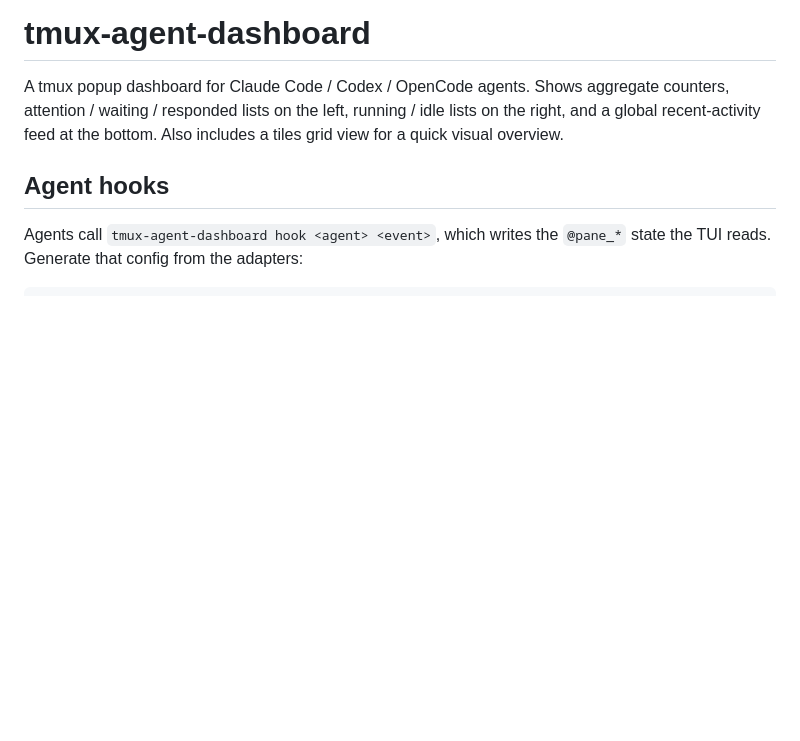
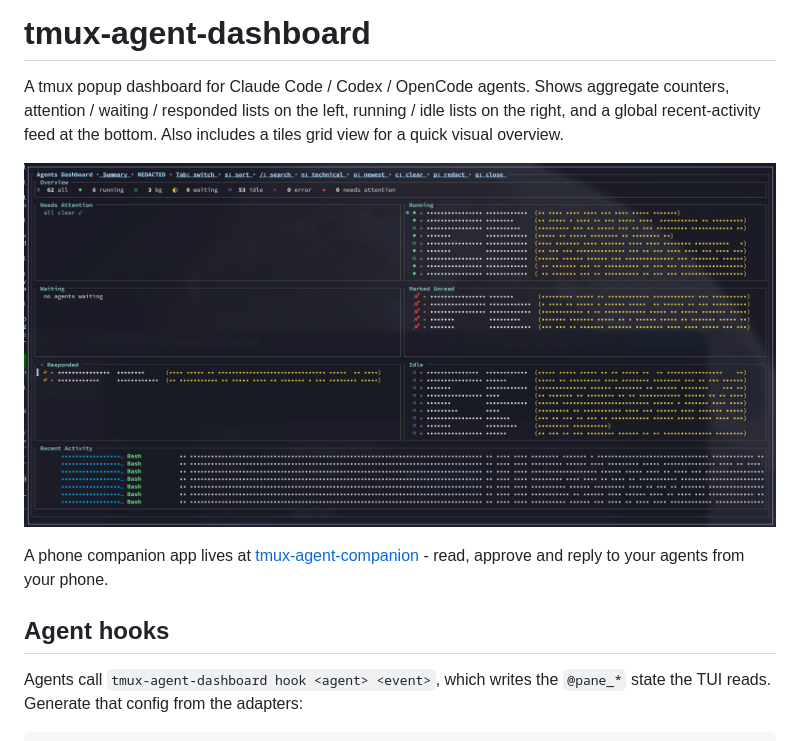
Before and after one commit to kaiiserni/tmux-agent-dashboard, a Markdown page: README.md, the part around the change. GitHub-like rendering; pictures changed too: docs/screenshot.png (added); blank space fills up the shorter version.

Commit message:
docs: add screenshot and companion app link

```diff
--- a/README.md
+++ b/README.md
@@ -4,6 +4,14 @@ A tmux popup dashboard for Claude Code / Codex / OpenCode agents. Shows
 aggregate counters, attention / waiting / responded lists on the left,
 running / idle lists on the right, and a global recent-activity feed at
 the bottom. Also includes a tiles grid view for a quick visual overview.
+
+<p align="center">
+  <img src="docs/screenshot.png" alt="tmux-agent-dashboard summary view">
+</p>
+
+A phone companion app lives at
+[tmux-agent-companion](https://github.com/kaiiserni/tmux-agent-companion) - read,
+approve and reply to your agents from your phone.
 
 ## Agent hooks
 
```
